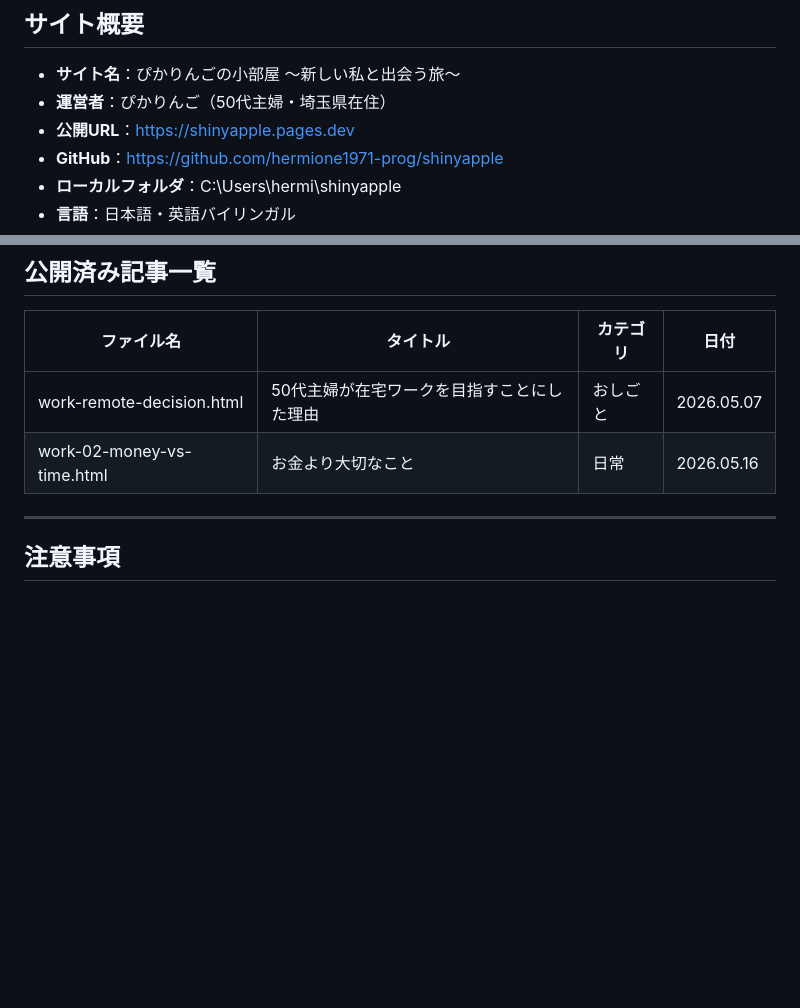
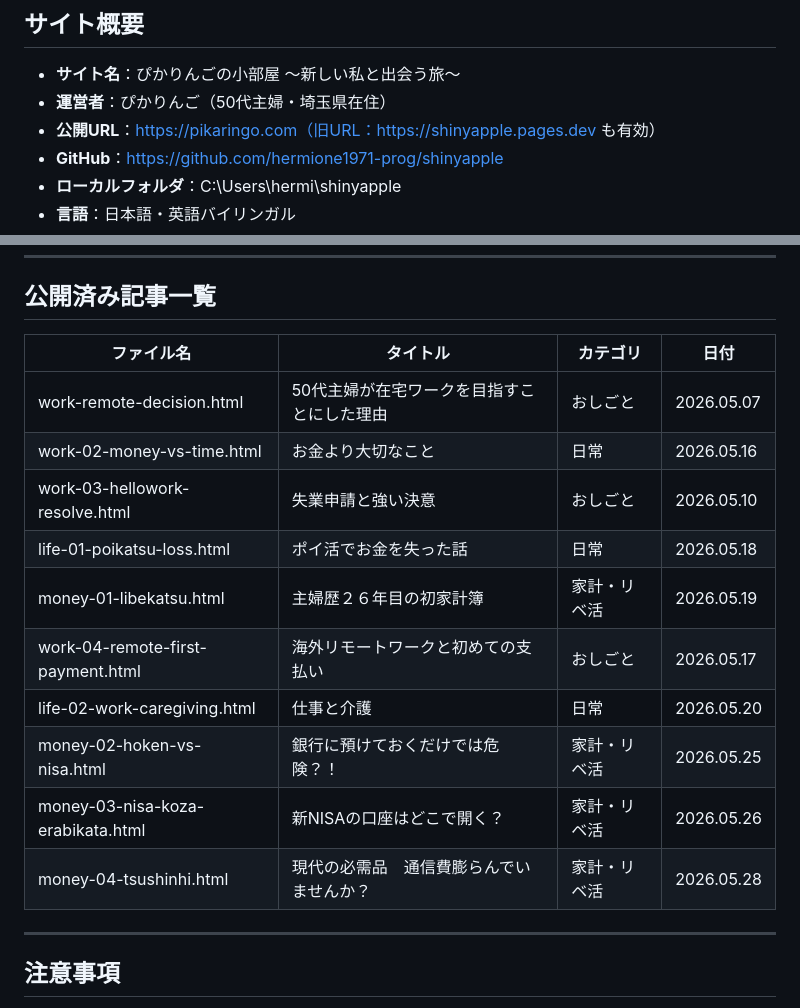
Before and after one commit to hermione1971-prog/shinyapple, a Markdown page: HANDOFF.md, 2 parts joined by grey strips. Rendered like a GitHub page; blank space fills up the shorter version.

```diff
--- a/HANDOFF.md
+++ b/HANDOFF.md
@@ -11,7 +11,7 @@
 
 - **サイト名**：ぴかりんごの小部屋 〜新しい私と出会う旅〜
 - **運営者**：ぴかりんご（50代主婦・埼玉県在住）
-- **公開URL**：https://shinyapple.pages.dev
+- **公開URL**：https://pikaringo.com（旧URL：https://shinyapple.pages.dev も有効）
 - **GitHub**：https://github.com/hermione1971-prog/shinyapple
 - **ローカルフォルダ**：C:\Users\hermi\shinyapple
 - **言語**：日本語・英語バイリンガル
@@ -219,6 +219,14 @@ npx wrangler pages deploy . --project-name=shinyapple --commit-dirty=true
 |---|---|---|---|
 | work-remote-decision.html | 50代主婦が在宅ワークを目指すことにした理由 | おしごと | 2026.05.07 |
 | work-02-money-vs-time.html | お金より大切なこと | 日常 | 2026.05.16 |
+| work-03-hellowork-resolve.html | 失業申請と強い決意 | おしごと | 2026.05.10 |
+| life-01-poikatsu-loss.html | ポイ活でお金を失った話 | 日常 | 2026.05.18 |
+| money-01-libekatsu.html | 主婦歴２６年目の初家計簿 | 家計・リベ活 | 2026.05.19 |
+| work-04-remote-first-payment.html | 海外リモートワークと初めての支払い | おしごと | 2026.05.17 |
+| life-02-work-caregiving.html | 仕事と介護 | 日常 | 2026.05.20 |
+| money-02-hoken-vs-nisa.html | 銀行に預けておくだけでは危険？！ | 家計・リベ活 | 2026.05.25 |
+| money-03-nisa-koza-erabikata.html | 新NISAの口座はどこで開く？ | 家計・リベ活 | 2026.05.26 |
+| money-04-tsushinhi.html | 現代の必需品　通信費膨らんでいませんか？ | 家計・リベ活 | 2026.05.28 |
 
 ---
 
```
Also changed, not shown: CLAUDE.md (+15 -7 lines).
